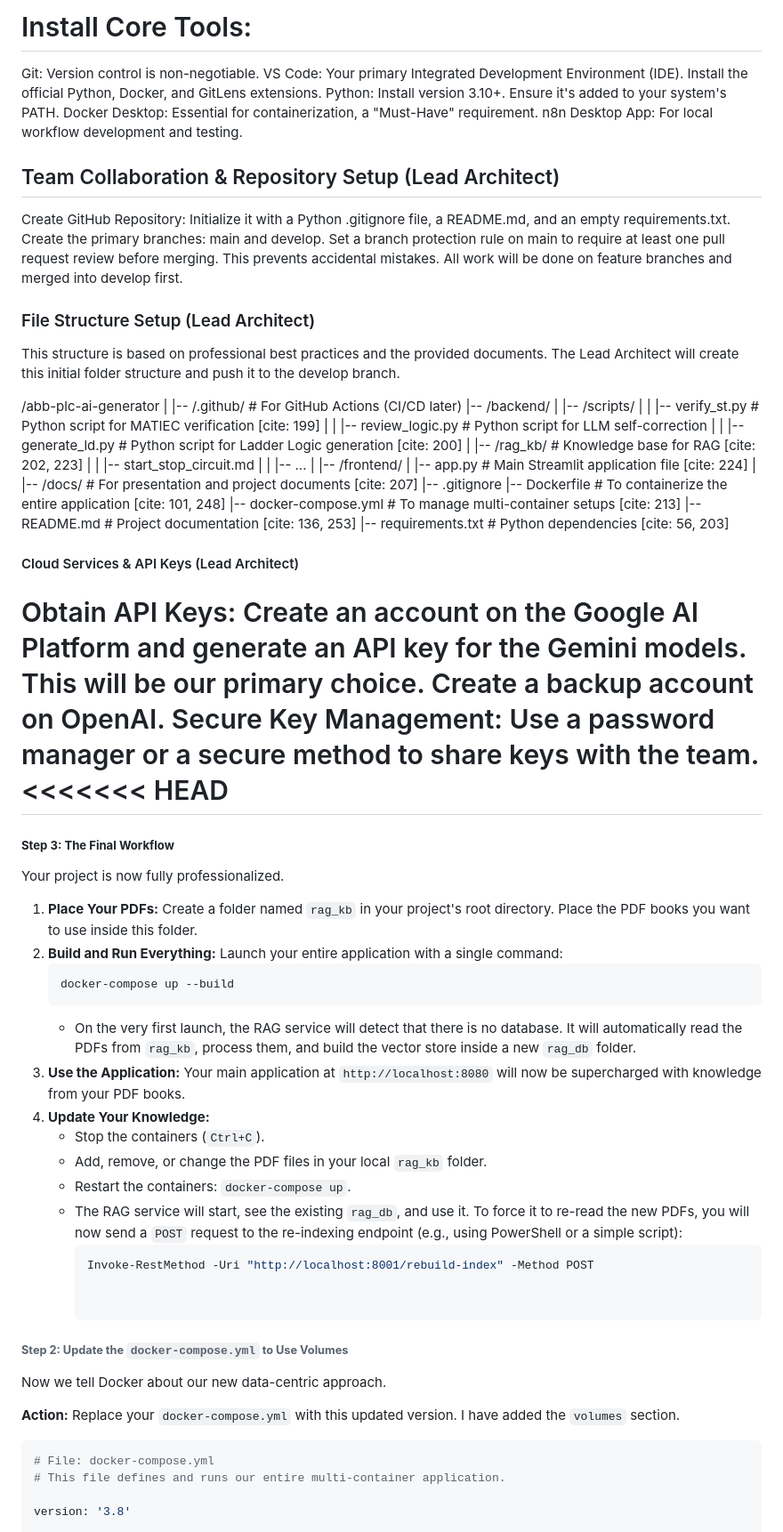
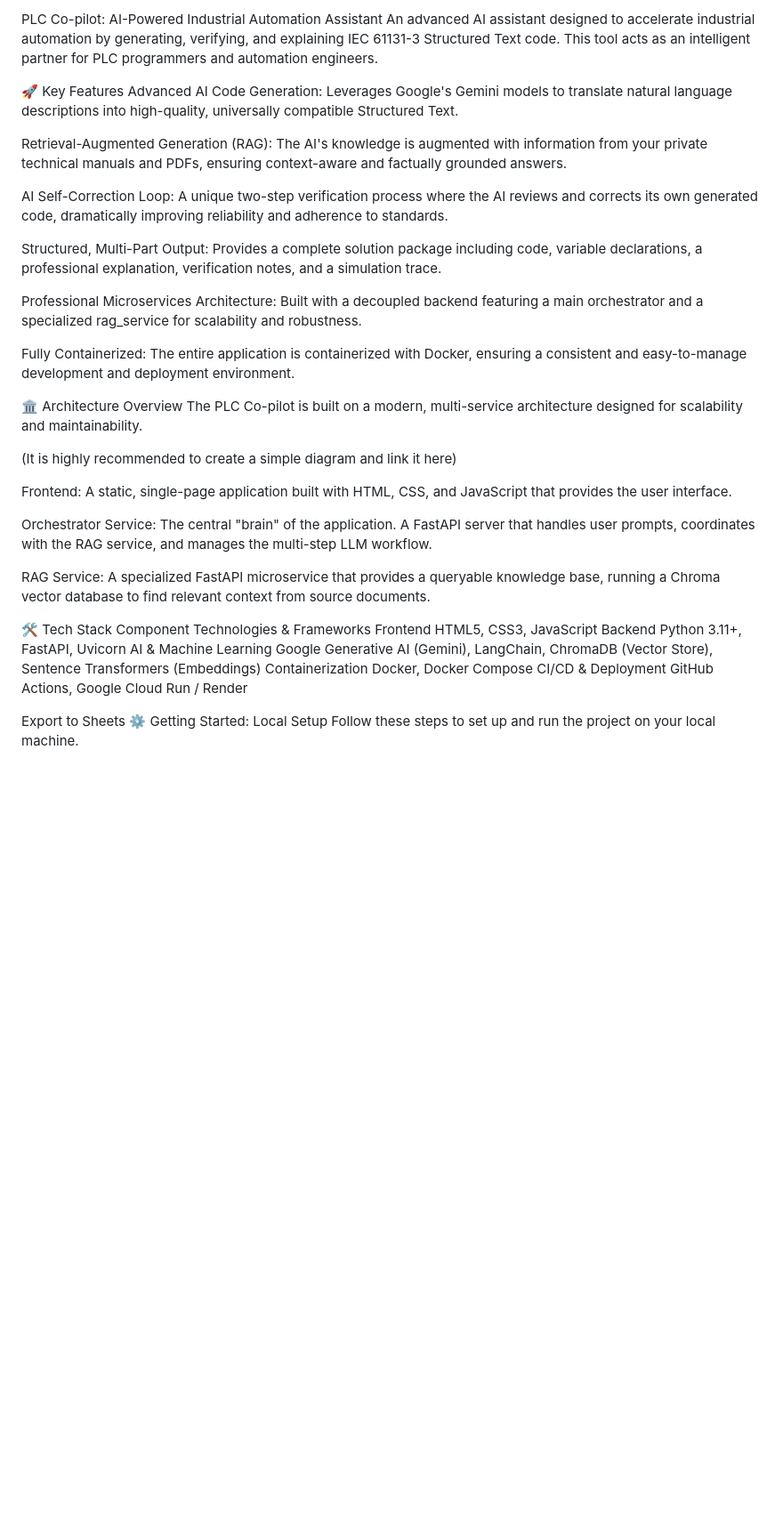
Before and after one commit to Abinashvijayakumar/ABB_PLC-code_generator-with-N8N, a Markdown page: README.md, the part around one of its changes. Shown at 89% size. GitHub-like rendering; blank space fills up the shorter version.

Commit message:
Revise README with PLC Co-pilot details and features

````diff
--- a/README.md
+++ b/README.md
@@ -1,85 +1,39 @@
-# Install Core Tools:
-Git: Version control is non-negotiable.
-VS Code: Your primary Integrated Development Environment (IDE). Install the official Python, Docker, and GitLens extensions.
-Python: Install version 3.10+. Ensure it's added to your system's PATH.
-Docker Desktop: Essential for containerization, a "Must-Have" requirement.
-n8n Desktop App: For local workflow development and testing.
+PLC Co-pilot: AI-Powered Industrial Automation Assistant
+An advanced AI assistant designed to accelerate industrial automation by generating, verifying, and explaining IEC 61131-3 Structured Text code. This tool acts as an intelligent partner for PLC programmers and automation engineers.
 
-## Team Collaboration & Repository Setup (Lead Architect)
-Create GitHub Repository:
-Initialize it with a Python
-.gitignore file, a README.md, and an empty requirements.txt.
-Create the primary branches:
-main and develop.
-Set a branch protection rule on
-main to require at least one pull request review before merging. This prevents accidental mistakes. All work will be done on feature branches and merged into
-develop first.
+🚀 Key Features
+Advanced AI Code Generation: Leverages Google's Gemini models to translate natural language descriptions into high-quality, universally compatible Structured Text.
 
-### File Structure Setup (Lead Architect)
-This structure is based on professional best practices and the provided documents. The Lead Architect will create this initial folder structure and push it to the develop branch.
+Retrieval-Augmented Generation (RAG): The AI's knowledge is augmented with information from your private technical manuals and PDFs, ensuring context-aware and factually grounded answers.
 
-/abb-plc-ai-generator
-|
-|-- /.github/           # For GitHub Actions (CI/CD later)
-|-- /backend/
-|   |-- /scripts/
-|   |   |-- verify_st.py        # Python script for MATIEC verification [cite: 199]
-|   |   |-- review_logic.py     # Python script for LLM self-correction
-|   |   |-- generate_ld.py      # Python script for Ladder Logic generation [cite: 200]
-|   |-- /rag_kb/              # Knowledge base for RAG [cite: 202, 223]
-|   |   |-- start_stop_circuit.md
-|   |   |-- ...
-|
-|-- /frontend/
-|   |-- app.py                # Main Streamlit application file [cite: 224]
-|
-|-- /docs/                  # For presentation and project documents [cite: 207]
-|-- .gitignore
-|-- Dockerfile              # To containerize the entire application [cite: 101, 248]
-|-- docker-compose.yml      # To manage multi-container setups [cite: 213]
-|-- README.md               # Project documentation [cite: 136, 253]
-|-- requirements.txt        # Python dependencies [cite: 56, 203]
+AI Self-Correction Loop: A unique two-step verification process where the AI reviews and corrects its own generated code, dramatically improving reliability and adherence to standards.
 
-#### Cloud Services & API Keys (Lead Architect)
-Obtain API Keys:
-Create an account on the
-Google AI Platform and generate an API key for the Gemini models. This will be our primary choice.
-Create a backup account on
-OpenAI.
-Secure Key Management:
-Use a password manager or a secure method to share keys with the team.
-<<<<<<< HEAD
-=======
+Structured, Multi-Part Output: Provides a complete solution package including code, variable declarations, a professional explanation, verification notes, and a simulation trace.
 
-##### **Step 3: The Final Workflow**
+Professional Microservices Architecture: Built with a decoupled backend featuring a main orchestrator and a specialized rag_service for scalability and robustness.
 
-Your project is now fully professionalized.
+Fully Containerized: The entire application is containerized with Docker, ensuring a consistent and easy-to-manage development and deployment environment.
 
-1.  **Place Your PDFs:** Create a folder named `rag_kb` in your project's root directory. Place the PDF books you want to use inside this folder.
-2.  **Build and Run Everything:** Launch your entire application with a single command:
-    ```bash
-    docker-compose up --build
-    ```
-    * On the very first launch, the RAG service will detect that there is no database. It will automatically read the PDFs from `rag_kb`, process them, and build the vector store inside a new `rag_db` folder.
-3.  **Use the Application:** Your main application at `http://localhost:8080` will now be supercharged with knowledge from your PDF books.
-4.  **Update Your Knowledge:**
-    * Stop the containers (`Ctrl+C`).
-    * Add, remove, or change the PDF files in your local `rag_kb` folder.
-    * Restart the containers: `docker-compose up`.
-    * The RAG service will start, see the existing `rag_db`, and use it. To force it to re-read the new PDFs, you will now send a `POST` request to the re-indexing endpoint (e.g., using PowerShell or a simple script):
-        ```powershell
-        Invoke-RestMethod -Uri "http://localhost:8001/rebuild-index" -Method POST
+🏛️ Architecture Overview
+The PLC Co-pilot is built on a modern, multi-service architecture designed for scalability and maintainability.
 
+(It is highly recommended to create a simple diagram and link it here)
 
-######  **Step 2: Update the `docker-compose.yml` to Use Volumes**
+Frontend: A static, single-page application built with HTML, CSS, and JavaScript that provides the user interface.
 
-Now we tell Docker about our new data-centric approach.
+Orchestrator Service: The central "brain" of the application. A FastAPI server that handles user prompts, coordinates with the RAG service, and manages the multi-step LLM workflow.
 
-**Action:** Replace your `docker-compose.yml` with this updated version. I have added the `volumes` section.
+RAG Service: A specialized FastAPI microservice that provides a queryable knowledge base, running a Chroma vector database to find relevant context from source documents.
 
-```yaml
-# File: docker-compose.yml
-# This file defines and runs our entire multi-container application.
+🛠️ Tech Stack
+Component	Technologies & Frameworks
+Frontend	HTML5, CSS3, JavaScript
+Backend	Python 3.11+, FastAPI, Uvicorn
+AI & Machine Learning	Google Generative AI (Gemini), LangChain, ChromaDB (Vector Store), Sentence Transformers (Embeddings)
+Containerization	Docker, Docker Compose
+CI/CD & Deployment	GitHub Actions, Google Cloud Run / Render
 
-version: '3.8'
+Export to Sheets
+⚙️ Getting Started: Local Setup
+Follow these steps to set up and run the project on your local machine.
 
````
Also changed, not shown: other parts of README.md (+52 -54 lines).
